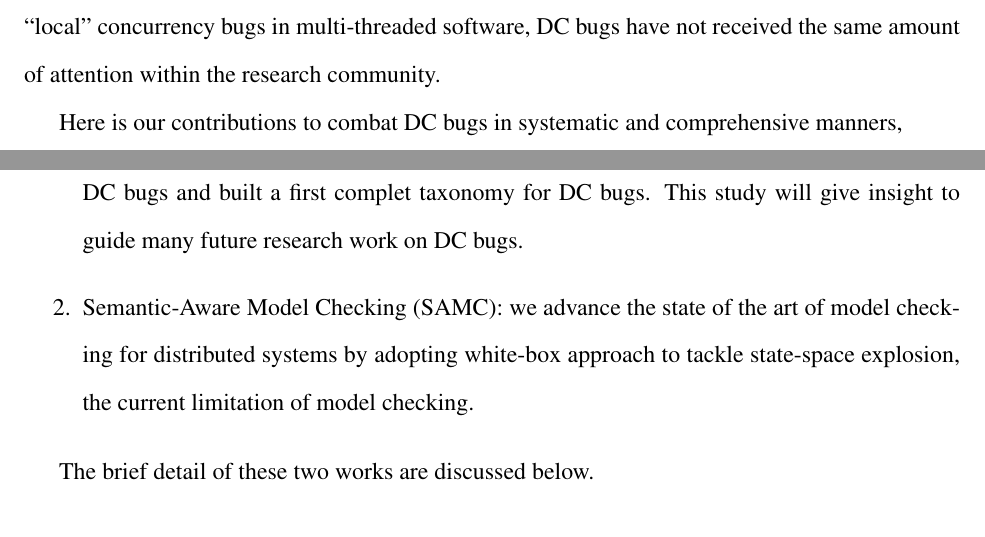
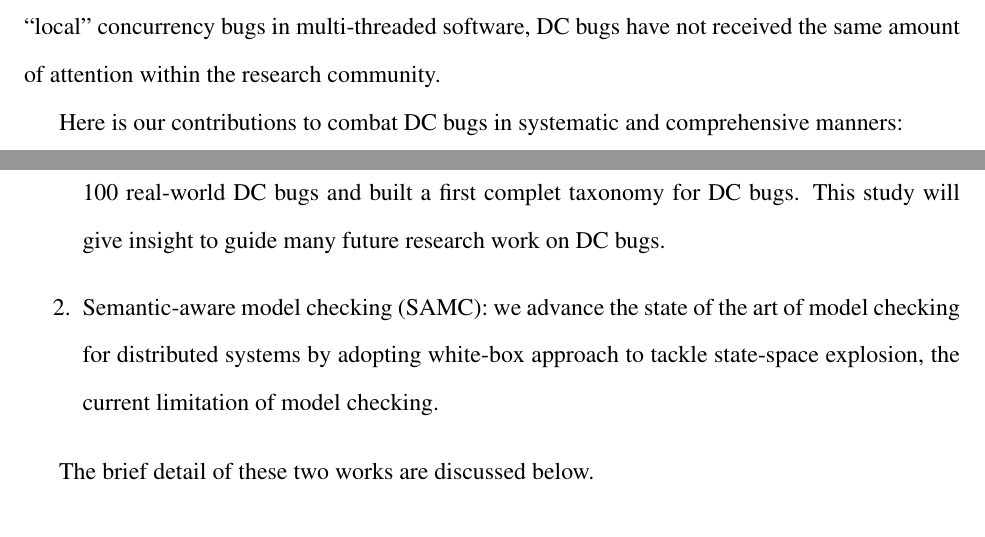
Before and after one commit to tanakorn/dissertation, a LaTeX thesis (main.tex, which reads intro-dc.tex): two parts of pages 14 and 15 of 90, joined at a grey line, cut so that both start at the same text. Compiled offline with pdfLaTeX.

Commit message:
Fix minor wording in intro-dc

```diff
--- a/intro-dc.tex
+++ b/intro-dc.tex
@@ -12,15 +12,16 @@ Compared to the ``countless'' of efforts in combating ``local'' concurrency bugs
 in multi-threaded software, DC bugs have not received the same amount of
 attention within the research community.
 
-Here is our contributions to combat DC bugs in systematic and comprehensive manners,
+Here is our contributions to combat DC bugs in systematic and comprehensive manners:
 
 \begin{enumerate}
 
-\item Taxonomy for DC bugs (\taxdc): we perform an in-depth study of more than
-100 real-world DC bugs and built a first complet taxonomy for DC bugs. This
-study will give insight to guide many future research work on DC bugs.
+\item Bug study and taxonomy for DC bugs (\taxdc): we perform an in-depth study
+of more than 100 real-world DC bugs and built a first complet taxonomy for DC
+bugs. This study will give insight to guide many future research work on DC
+bugs.
 
-\item Semantic-Aware Model Checking (SAMC): we advance the state of the art of
+\item Semantic-aware model checking (SAMC): we advance the state of the art of
 model checking for distributed systems by adopting white-box approach to tackle
 state-space explosion, the current limitation of model checking.
 
```
